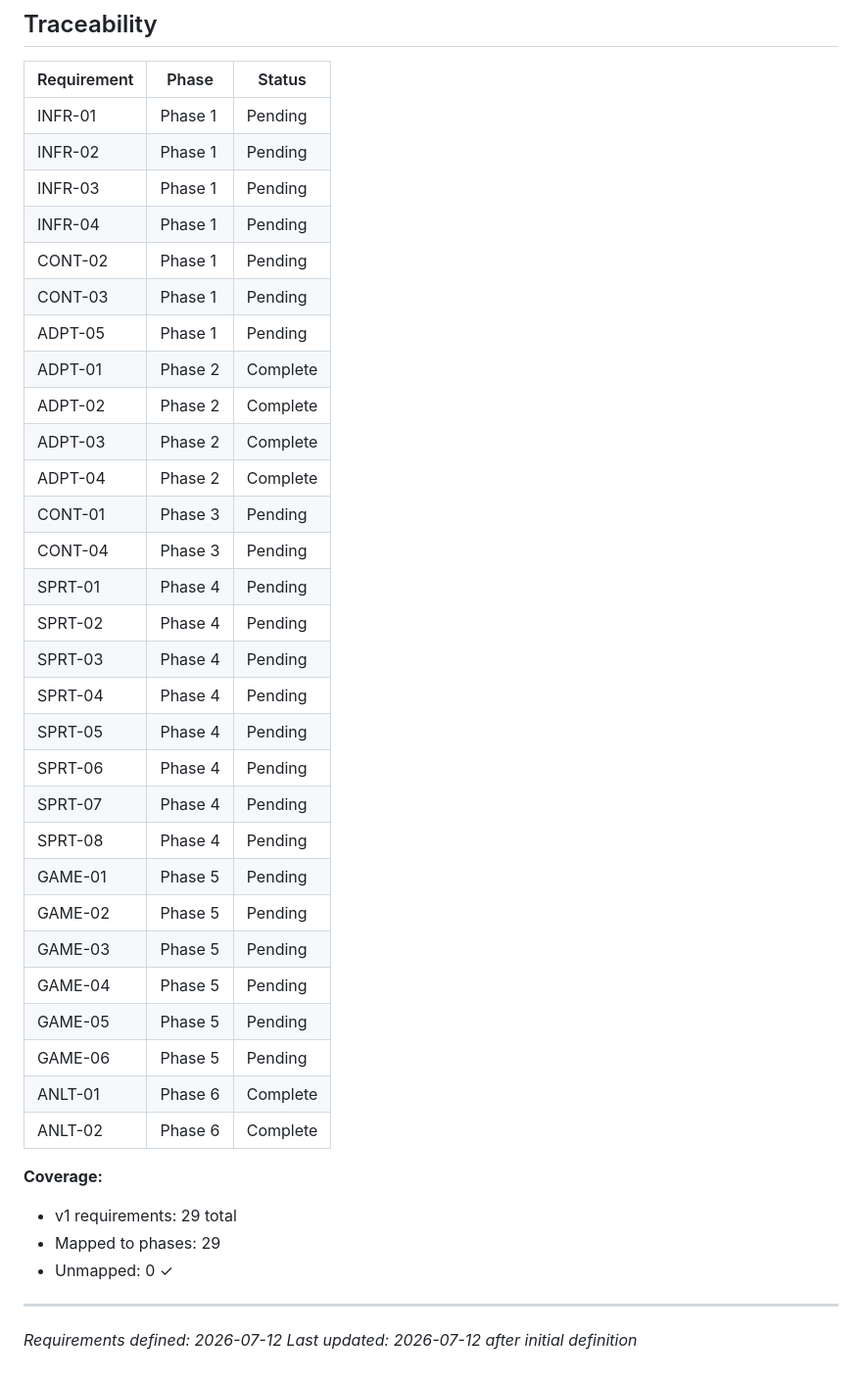
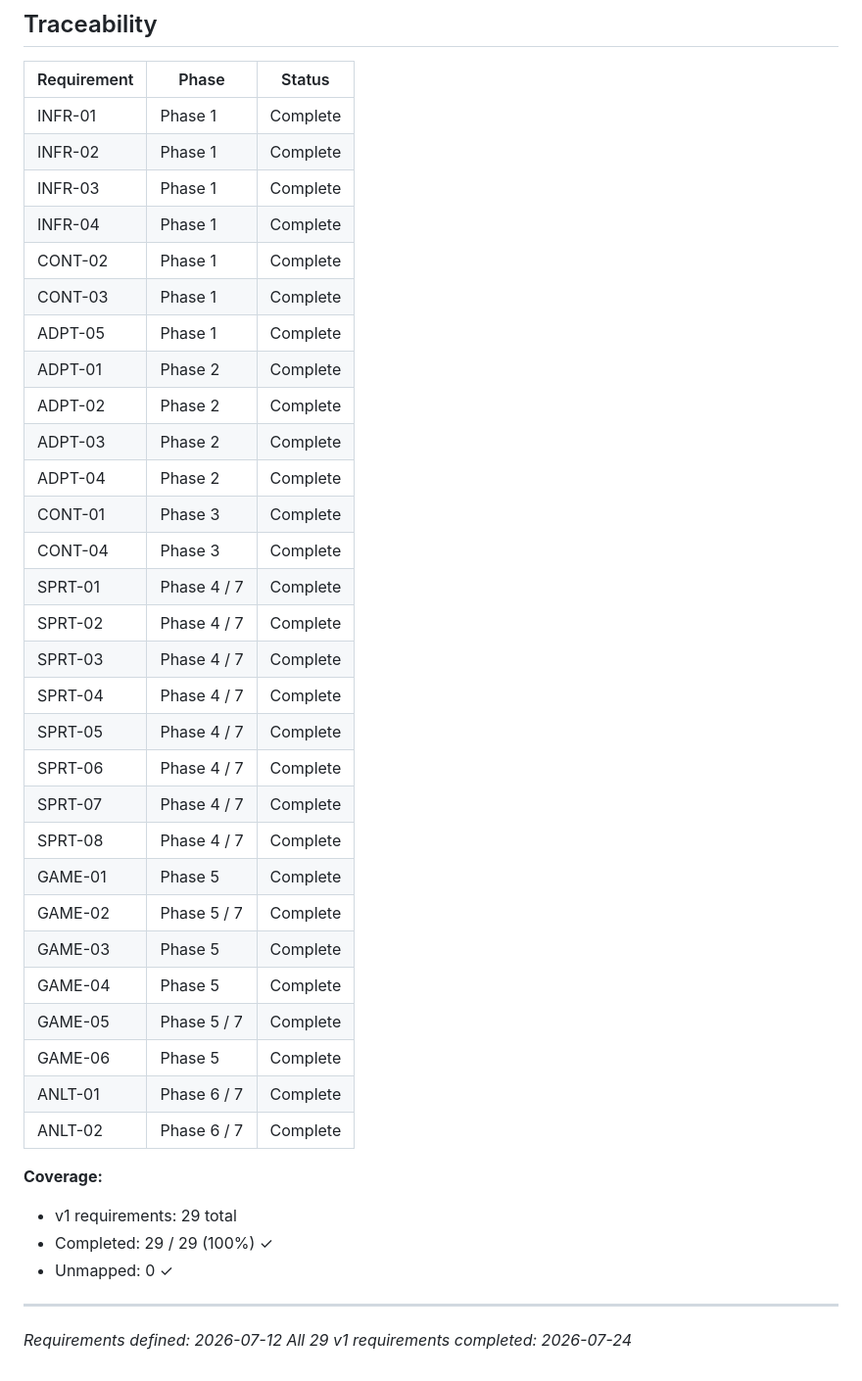
Before and after one commit to Kruxhna/Aptitude, a Markdown page: .planning/REQUIREMENTS.md, the part around one of its changes. Shown at 98% size. GitHub-like rendering.

Commit message:
docs(requirements): mark all 29 v1 requirements as complete

```diff
--- a/.planning/REQUIREMENTS.md
+++ b/.planning/REQUIREMENTS.md
@@ -86,42 +86,42 @@
 
 | Requirement | Phase | Status |
 |-------------|-------|--------|
-| INFR-01 | Phase 1 | Pending |
-| INFR-02 | Phase 1 | Pending |
-| INFR-03 | Phase 1 | Pending |
-| INFR-04 | Phase 1 | Pending |
-| CONT-02 | Phase 1 | Pending |
-| CONT-03 | Phase 1 | Pending |
-| ADPT-05 | Phase 1 | Pending |
+| INFR-01 | Phase 1 | Complete |
+| INFR-02 | Phase 1 | Complete |
+| INFR-03 | Phase 1 | Complete |
+| INFR-04 | Phase 1 | Complete |
+| CONT-02 | Phase 1 | Complete |
+| CONT-03 | Phase 1 | Complete |
+| ADPT-05 | Phase 1 | Complete |
 | ADPT-01 | Phase 2 | Complete |
 | ADPT-02 | Phase 2 | Complete |
 | ADPT-03 | Phase 2 | Complete |
 | ADPT-04 | Phase 2 | Complete |
-| CONT-01 | Phase 3 | Pending |
-| CONT-04 | Phase 3 | Pending |
-| SPRT-01 | Phase 4 | Pending |
-| SPRT-02 | Phase 4 | Pending |
-| SPRT-03 | Phase 4 | Pending |
-| SPRT-04 | Phase 4 | Pending |
-| SPRT-05 | Phase 4 | Pending |
-| SPRT-06 | Phase 4 | Pending |
-| SPRT-07 | Phase 4 | Pending |
-| SPRT-08 | Phase 4 | Pending |
-| GAME-01 | Phase 5 | Pending |
-| GAME-02 | Phase 5 | Pending |
-| GAME-03 | Phase 5 | Pending |
-| GAME-04 | Phase 5 | Pending |
-| GAME-05 | Phase 5 | Pending |
-| GAME-06 | Phase 5 | Pending |
-| ANLT-01 | Phase 6 | Complete |
-| ANLT-02 | Phase 6 | Complete |
+| CONT-01 | Phase 3 | Complete |
+| CONT-04 | Phase 3 | Complete |
+| SPRT-01 | Phase 4 / 7 | Complete |
+| SPRT-02 | Phase 4 / 7 | Complete |
+| SPRT-03 | Phase 4 / 7 | Complete |
+| SPRT-04 | Phase 4 / 7 | Complete |
+| SPRT-05 | Phase 4 / 7 | Complete |
+| SPRT-06 | Phase 4 / 7 | Complete |
+| SPRT-07 | Phase 4 / 7 | Complete |
+| SPRT-08 | Phase 4 / 7 | Complete |
+| GAME-01 | Phase 5 | Complete |
+| GAME-02 | Phase 5 / 7 | Complete |
+| GAME-03 | Phase 5 | Complete |
+| GAME-04 | Phase 5 | Complete |
+| GAME-05 | Phase 5 / 7 | Complete |
+| GAME-06 | Phase 5 | Complete |
+| ANLT-01 | Phase 6 / 7 | Complete |
+| ANLT-02 | Phase 6 / 7 | Complete |
 
 **Coverage:**
 
 - v1 requirements: 29 total
-- Mapped to phases: 29
+- Completed: 29 / 29 (100%) ✓
 - Unmapped: 0 ✓
 
 ---
 *Requirements defined: 2026-07-12*
-*Last updated: 2026-07-12 after initial definition*
+*All 29 v1 requirements completed: 2026-07-24*
```
Also changed, not shown: other parts of .planning/REQUIREMENTS.md (+23 -23 lines).
